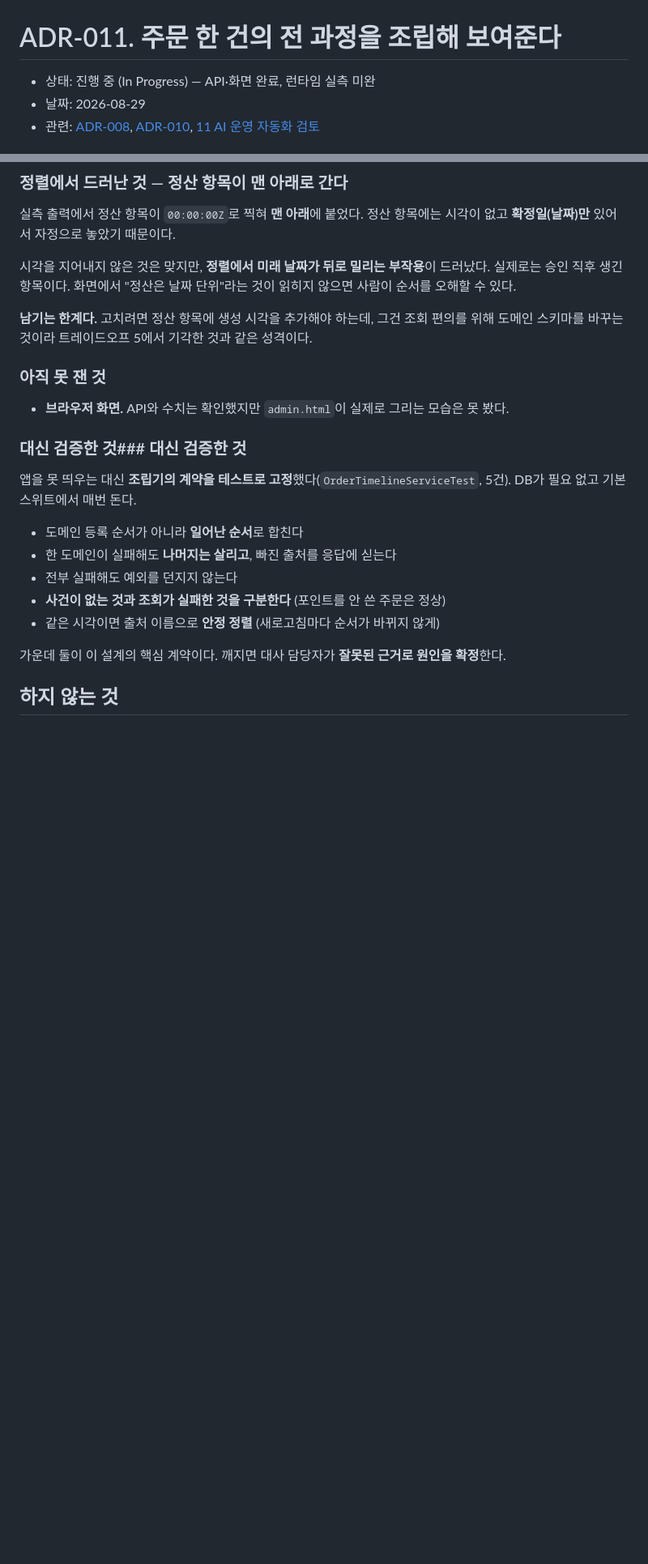
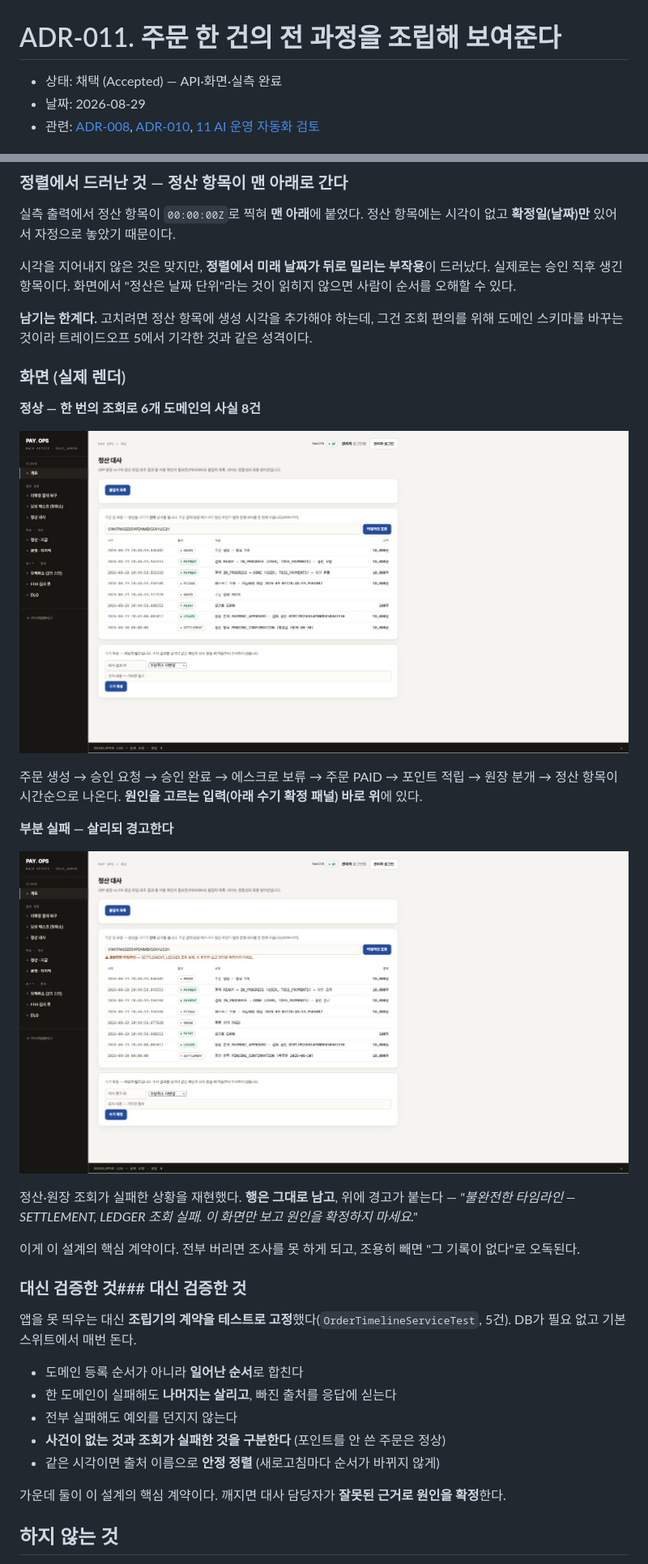
Before and after one commit to dj258255/payment-system, a Markdown page: docs/adr/ADR-011-order-timeline-assembly.md, 2 parts joined by grey strips. Shown: that part at 81% size. Drawn GitHub-style; pictures changed too: docs/images/timeline-normal.jpg (added), docs/images/timeline-partial-failure.jpg (added); blank space fills up the shorter version.

Commit message:
타임라인 화면을 실제로 확인하고 스크린샷을 남긴다
브라우저에서 두 경우를 찍었다. 정상일 때 한 번의 조회로 여섯 도메인의 사실 여덟 건이
시간순으로 나온다. 주문 생성부터 승인과 에스크로 보류와 포인트 적립과 원장 분개와 정산
항목까지다.

부분 실패도 재현해 확인했다. 정산과 원장 조회가 실패한 응답을 만들어 렌더 경로를 시험했다.
행은 그대로 남고 위에 경고가 붙는다. 이게 이 설계의 핵심 계약이다. 전부 버리면 조사를 못
하게 되고 조용히 빼면 그 기록이 없다로 오독된다.

ADR-011을 채택 상태로 올린다. API와 화면과 실측이 전부 끝났다.

```diff
--- a/docs/adr/ADR-011-order-timeline-assembly.md
+++ b/docs/adr/ADR-011-order-timeline-assembly.md
@@ -1,6 +1,6 @@
 # ADR-011. 주문 한 건의 전 과정을 조립해 보여준다
 
-- 상태: 진행 중 (In Progress) — API·화면 완료, 런타임 실측 미완
+- 상태: 채택 (Accepted) — API·화면·실측 완료
 - 날짜: 2026-08-29
 - 관련: [ADR-008](ADR-008-recon-mismatch-analysis-assistant.md), [ADR-010](ADR-010-what-not-to-build.md), [11 AI 운영 자동화 검토](../11-AI-운영자동화-검토.md)
 
@@ -371,9 +371,24 @@ orderNo ──► 주문·에스크로·정산·월렛·포인트·대사
 **남기는 한계다.** 고치려면 정산 항목에 생성 시각을 추가해야 하는데,
 그건 조회 편의를 위해 도메인 스키마를 바꾸는 것이라 트레이드오프 5에서 기각한 것과 같은 성격이다.
 
-### 아직 못 잰 것
+### 화면 (실제 렌더)
 
-- **브라우저 화면.** API와 수치는 확인했지만 `admin.html`이 실제로 그리는 모습은 못 봤다.
+**정상 — 한 번의 조회로 6개 도메인의 사실 8건**
+
+![주문 타임라인 정상](../images/timeline-normal.jpg)
+
+주문 생성 → 승인 요청 → 승인 완료 → 에스크로 보류 → 주문 PAID → 포인트 적립 → 원장 분개 →
+정산 항목이 시간순으로 나온다. **원인을 고르는 입력(아래 수기 확정 패널) 바로 위**에 있다.
+
+**부분 실패 — 살리되 경고한다**
+
+![부분 실패 경고](../images/timeline-partial-failure.jpg)
+
+정산·원장 조회가 실패한 상황을 재현했다. **행은 그대로 남고**, 위에 경고가 붙는다 —
+*"불완전한 타임라인 — SETTLEMENT, LEDGER 조회 실패. 이 화면만 보고 원인을 확정하지 마세요."*
+
+이게 이 설계의 핵심 계약이다. 전부 버리면 조사를 못 하게 되고, 조용히 빼면
+"그 기록이 없다"로 오독된다.
 
 ### 대신 검증한 것### 대신 검증한 것
 
```
